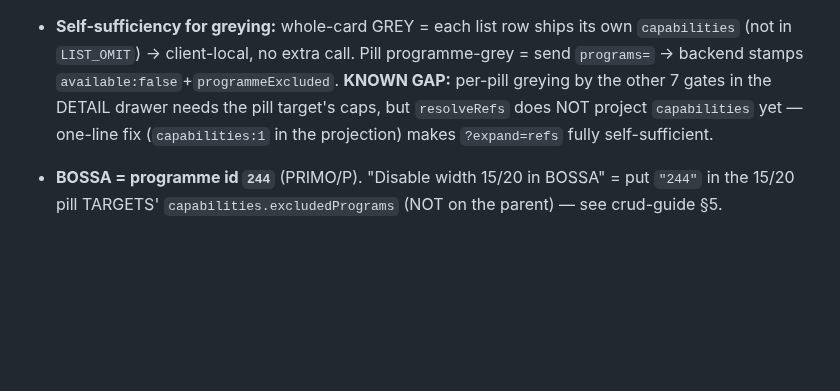
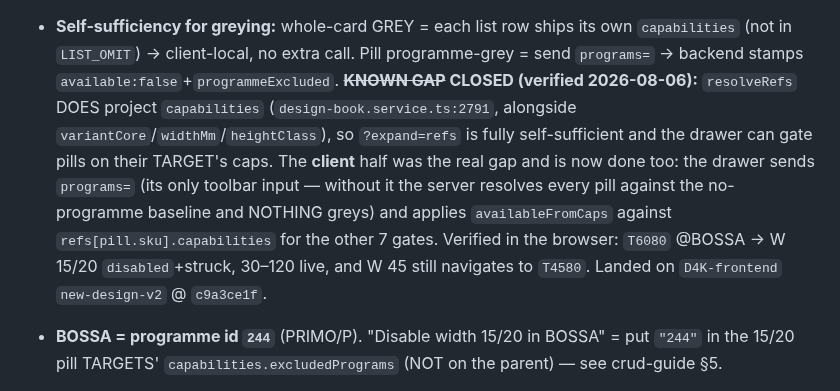
Before and after one commit to Daniyal-thirtynorth/d4k-items-extractions, a Markdown page: CLAUDE.md, the part around the change. Drawn GitHub-style; blank space fills up the shorter version.

```diff
--- a/CLAUDE.md
+++ b/CLAUDE.md
@@ -146,9 +146,14 @@ Current facts:
   deep-link). Both auto-auth via `/design-book/dev-token`.
 - **Self-sufficiency for greying:** whole-card GREY = each list row ships its own `capabilities` (not in
   `LIST_OMIT`) → client-local, no extra call. Pill programme-grey = send `programs=` → backend stamps
-  `available:false`+`programmeExcluded`. **KNOWN GAP:** per-pill greying by the other 7 gates in the DETAIL
-  drawer needs the pill target's caps, but `resolveRefs` does NOT project `capabilities` yet — one-line fix
-  (`capabilities:1` in the projection) makes `?expand=refs` fully self-sufficient.
+  `available:false`+`programmeExcluded`. **~~KNOWN GAP~~ CLOSED (verified 2026-08-06):** `resolveRefs` DOES
+  project `capabilities` (`design-book.service.ts:2791`, alongside `variantCore`/`widthMm`/`heightClass`),
+  so `?expand=refs` is fully self-sufficient and the drawer can gate pills on their TARGET's caps. The
+  **client** half was the real gap and is now done too: the drawer sends `programs=` (its only toolbar
+  input — without it the server resolves every pill against the no-programme baseline and NOTHING greys)
+  and applies `availableFromCaps` against `refs[pill.sku].capabilities` for the other 7 gates. Verified in
+  the browser: `T6080` @BOSSA → W 15/20 `disabled`+struck, 30–120 live, and W 45 still navigates to
+  `T4580`. Landed on `D4K-frontend` `new-design-v2` @ `c9a3ce1f`.
 - **BOSSA = programme id `244`** (PRIMO/P). "Disable width 15/20 in BOSSA" = put `"244"` in the 15/20 pill
   TARGETS' `capabilities.excludedPrograms` (NOT on the parent) — see crud-guide §5.
 - **⭐ CLIENT-UI PARITY PASS (2026-07-24, schemaVersion 2.3.0).** Client kept reporting the grid diverges
```
Also changed, not shown: throwaway/frontend-v2.5-changes.md (+8 -7 lines).
